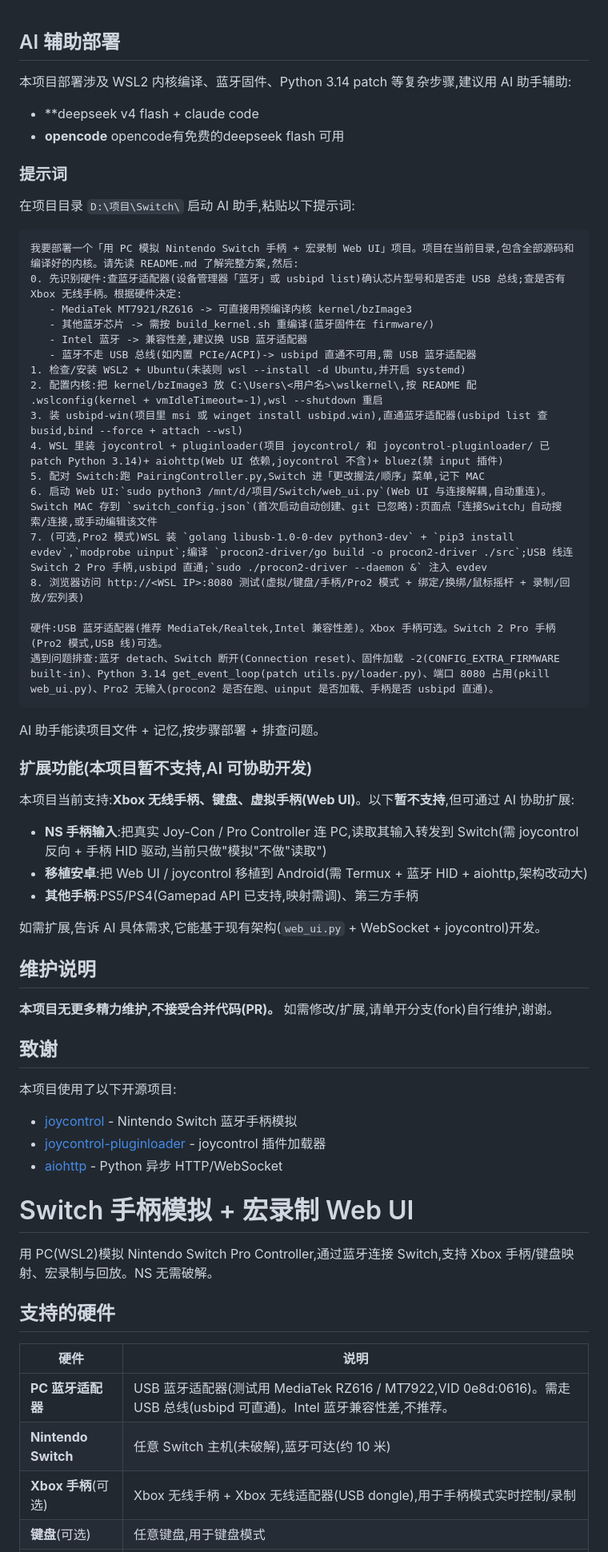
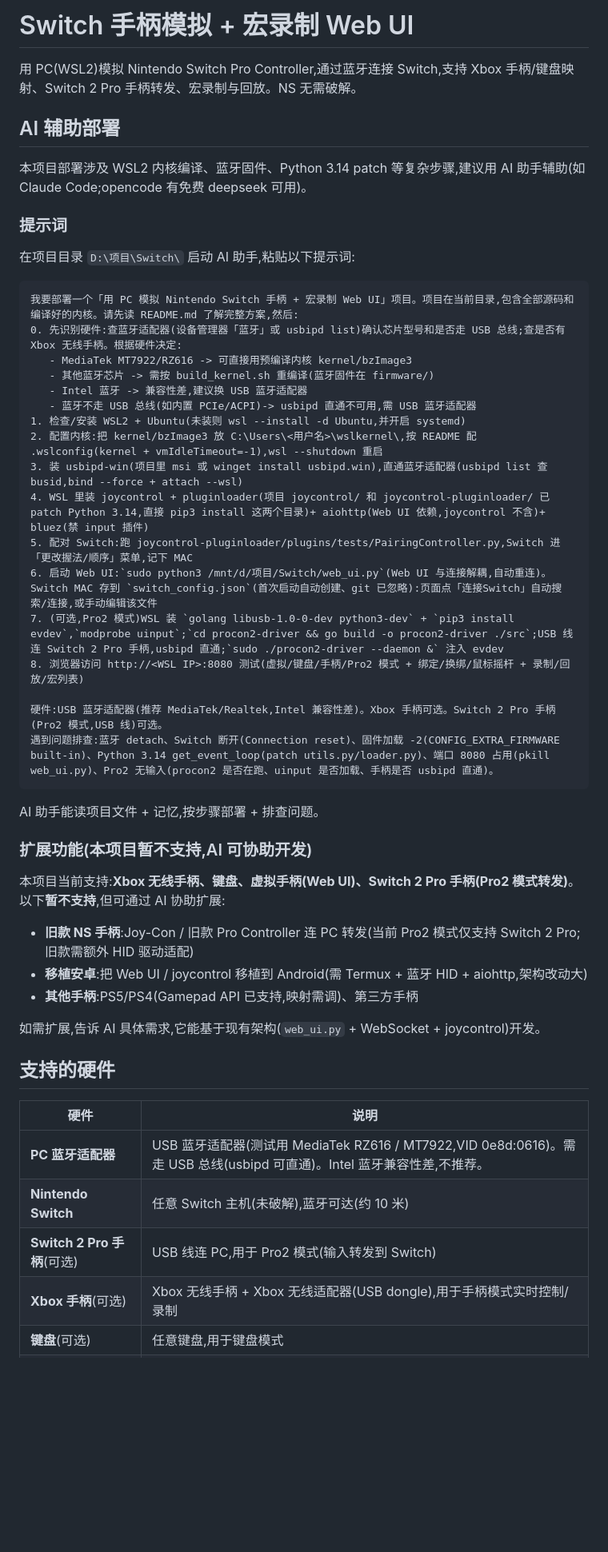
Before and after one commit to Orangeeeeeeeeeeeeeeeeee/switch-controller-macro, a Markdown page: README.md, the part around one of its changes. Shown at 80% size. GitHub-like rendering; blank space fills up the shorter version.

````diff
--- a/README.md
+++ b/README.md
@@ -1,8 +1,10 @@
+# Switch 手柄模拟 + 宏录制 Web UI
+
+用 PC(WSL2)模拟 Nintendo Switch Pro Controller,通过蓝牙连接 Switch,支持 Xbox 手柄/键盘映射、Switch 2 Pro 手柄转发、宏录制与回放。NS 无需破解。
+
 ## AI 辅助部署
 
-本项目部署涉及 WSL2 内核编译、蓝牙固件、Python 3.14 patch 等复杂步骤,建议用 AI 助手辅助:
-- **deepseek v4 flash + claude code
-- **opencode** opencode有免费的deepseek flash 可用
+本项目部署涉及 WSL2 内核编译、蓝牙固件、Python 3.14 patch 等复杂步骤,建议用 AI 助手辅助(如 Claude Code;opencode 有免费 deepseek 可用)。
 
 ### 提示词
 
@@ -11,17 +13,17 @@
 ```
 我要部署一个「用 PC 模拟 Nintendo Switch 手柄 + 宏录制 Web UI」项目。项目在当前目录,包含全部源码和编译好的内核。请先读 README.md 了解完整方案,然后:
 0. 先识别硬件:查蓝牙适配器(设备管理器「蓝牙」或 usbipd list)确认芯片型号和是否走 USB 总线;查是否有 Xbox 无线手柄。根据硬件决定:
-   - MediaTek MT7921/RZ616 -> 可直接用预编译内核 kernel/bzImage3
+   - MediaTek MT7922/RZ616 -> 可直接用预编译内核 kernel/bzImage3
    - 其他蓝牙芯片 -> 需按 build_kernel.sh 重编译(蓝牙固件在 firmware/)
    - Intel 蓝牙 -> 兼容性差,建议换 USB 蓝牙适配器
    - 蓝牙不走 USB 总线(如内置 PCIe/ACPI)-> usbipd 直通不可用,需 USB 蓝牙适配器
 1. 检查/安装 WSL2 + Ubuntu(未装则 wsl --install -d Ubuntu,并开启 systemd)
 2. 配置内核:把 kernel/bzImage3 放 C:\Users\<用户名>\wslkernel\,按 README 配 .wslconfig(kernel + vmIdleTimeout=-1),wsl --shutdown 重启
 3. 装 usbipd-win(项目里 msi 或 winget install usbipd.win),直通蓝牙适配器(usbipd list 查 busid,bind --force + attach --wsl)
-4. WSL 里装 joycontrol + pluginloader(项目 joycontrol/ 和 joycontrol-pluginloader/ 已 patch Python 3.14)+ aiohttp(Web UI 依赖,joycontrol 不含)+ bluez(禁 input 插件)
-5. 配对 Switch:跑 PairingController.py,Switch 进「更改握法/顺序」菜单,记下 MAC
+4. WSL 里装 joycontrol + pluginloader(项目 joycontrol/ 和 joycontrol-pluginloader/ 已 patch Python 3.14,直接 pip3 install 这两个目录)+ aiohttp(Web UI 依赖,joycontrol 不含)+ bluez(禁 input 插件)
+5. 配对 Switch:跑 joycontrol-pluginloader/plugins/tests/PairingController.py,Switch 进「更改握法/顺序」菜单,记下 MAC
 6. 启动 Web UI:`sudo python3 /mnt/d/项目/Switch/web_ui.py`(Web UI 与连接解耦,自动重连)。Switch MAC 存到 `switch_config.json`(首次启动自动创建、git 已忽略):页面点「连接Switch」自动搜索/连接,或手动编辑该文件
-7. (可选,Pro2 模式)WSL 装 `golang libusb-1.0-0-dev python3-dev` + `pip3 install evdev`,`modprobe uinput`;编译 `procon2-driver/go build -o procon2-driver ./src`;USB 线连 Switch 2 Pro 手柄,usbipd 直通;`sudo ./procon2-driver --daemon &` 注入 evdev
+7. (可选,Pro2 模式)WSL 装 `golang libusb-1.0-0-dev python3-dev` + `pip3 install evdev`,`modprobe uinput`;`cd procon2-driver && go build -o procon2-driver ./src`;USB 线连 Switch 2 Pro 手柄,usbipd 直通;`sudo ./procon2-driver --daemon &` 注入 evdev
 8. 浏览器访问 http://<WSL IP>:8080 测试(虚拟/键盘/手柄/Pro2 模式 + 绑定/换绑/鼠标摇杆 + 录制/回放/宏列表)
 
 硬件:USB 蓝牙适配器(推荐 MediaTek/Realtek,Intel 兼容性差)。Xbox 手柄可选。Switch 2 Pro 手柄(Pro2 模式,USB 线)可选。
@@ -32,28 +34,13 @@ AI 助手能读项目文件 + 记忆,按步骤部署 + 排查问题。
 
 ### 扩展功能(本项目暂不支持,AI 可协助开发)
 
-本项目当前支持:**Xbox 无线手柄、键盘、虚拟手柄(Web UI)**。以下**暂不支持**,但可通过 AI 协助扩展:
+本项目当前支持:**Xbox 无线手柄、键盘、虚拟手柄(Web UI)、Switch 2 Pro 手柄(Pro2 模式转发)**。以下**暂不支持**,但可通过 AI 协助扩展:
 
-- **NS 手柄输入**:把真实 Joy-Con / Pro Controller 连 PC,读取其输入转发到 Switch(需 joycontrol 反向 + 手柄 HID 驱动,当前只做"模拟"不做"读取")
+- **旧款 NS 手柄**:Joy-Con / 旧款 Pro Controller 连 PC 转发(当前 Pro2 模式仅支持 Switch 2 Pro;旧款需额外 HID 驱动适配)
 - **移植安卓**:把 Web UI / joycontrol 移植到 Android(需 Termux + 蓝牙 HID + aiohttp,架构改动大)
 - **其他手柄**:PS5/PS4(Gamepad API 已支持,映射需调)、第三方手柄
 
 如需扩展,告诉 AI 具体需求,它能基于现有架构(`web_ui.py` + WebSocket + joycontrol)开发。
-
-## 维护说明
-
-**本项目无更多精力维护,不接受合并代码(PR)。** 如需修改/扩展,请单开分支(fork)自行维护,谢谢。
-
-## 致谢
-
-本项目使用了以下开源项目:
-- [joycontrol](https://github.com/mart1nroo/joycontrol) - Nintendo Switch 蓝牙手柄模拟
-- [joycontrol-pluginloader](https://github.com/Almtr/joycontrol-pluginloader) - joycontrol 插件加载器
-- [aiohttp](https://github.com/aio-libs/aiohttp) - Python 异步 HTTP/WebSocket
-# Switch 手柄模拟 + 宏录制 Web UI
-
-用 PC(WSL2)模拟 Nintendo Switch Pro Controller,通过蓝牙连接 Switch,支持 Xbox 手柄/键盘映射、宏录制与回放。NS 无需破解。
-
 
 ## 支持的硬件
 
@@ -61,6 +48,7 @@ AI 助手能读项目文件 + 记忆,按步骤部署 + 排查问题。
 |---|---|
 | **PC 蓝牙适配器** | USB 蓝牙适配器(测试用 MediaTek RZ616 / MT7922,VID 0e8d:0616)。需走 USB 总线(usbipd 可直通)。Intel 蓝牙兼容性差,不推荐。 |
 | **Nintendo Switch** | 任意 Switch 主机(未破解),蓝牙可达(约 10 米) |
+| **Switch 2 Pro 手柄**(可选) | USB 线连 PC,用于 Pro2 模式(输入转发到 Switch) |
 | **Xbox 手柄**(可选) | Xbox 无线手柄 + Xbox 无线适配器(USB dongle),用于手柄模式实时控制/录制 |
 | **键盘**(可选) | 任意键盘,用于键盘模式 |
 | **WSL2** | Windows 11 + WSL2 + 自编内核(见下) |
````
Also changed, not shown: other parts of README.md (+32 -17 lines).
